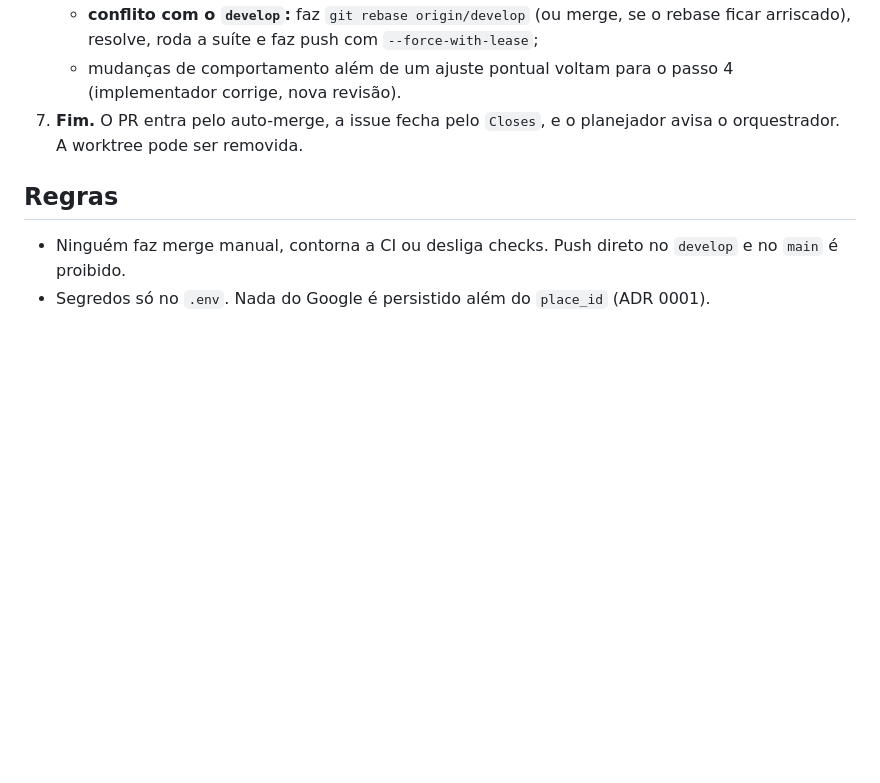
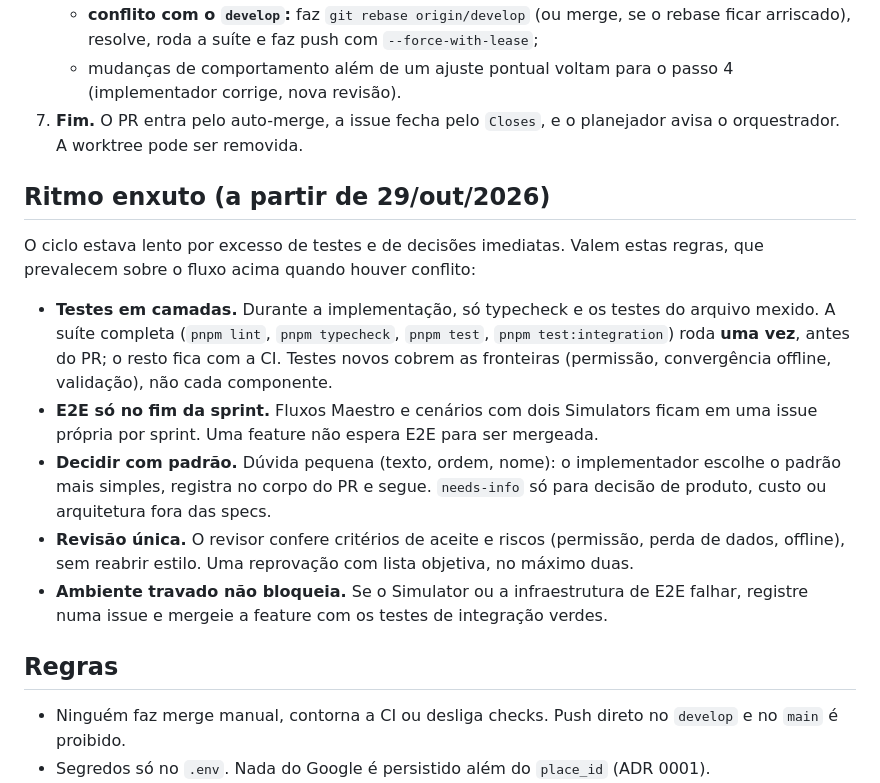
Before and after one commit to GuilhermeFaglioni/trippy, a Markdown page: docs/agents/ciclo-de-desenvolvimento.md, the part around the change. GitHub-like rendering; blank space fills up the shorter version.

Commit message:
docs: ciclo enxuto com menos testes e decisões imediatas

```diff
--- a/docs/agents/ciclo-de-desenvolvimento.md
+++ b/docs/agents/ciclo-de-desenvolvimento.md
@@ -33,6 +33,16 @@ O **orquestrador** (a sessão do Claude Code com o Guilherme) escolhe as issues
    - mudanças de comportamento além de um ajuste pontual voltam para o passo 4 (implementador corrige, nova revisão).
 7. **Fim.** O PR entra pelo auto-merge, a issue fecha pelo `Closes`, e o planejador avisa o orquestrador. A worktree pode ser removida.
 
+## Ritmo enxuto (a partir de 29/out/2026)
+
+O ciclo estava lento por excesso de testes e de decisões imediatas. Valem estas regras, que prevalecem sobre o fluxo acima quando houver conflito:
+
+- **Testes em camadas.** Durante a implementação, só typecheck e os testes do arquivo mexido. A suíte completa (`pnpm lint`, `pnpm typecheck`, `pnpm test`, `pnpm test:integration`) roda **uma vez**, antes do PR; o resto fica com a CI. Testes novos cobrem as fronteiras (permissão, convergência offline, validação), não cada componente.
+- **E2E só no fim da sprint.** Fluxos Maestro e cenários com dois Simulators ficam em uma issue própria por sprint. Uma feature não espera E2E para ser mergeada.
+- **Decidir com padrão.** Dúvida pequena (texto, ordem, nome): o implementador escolhe o padrão mais simples, registra no corpo do PR e segue. `needs-info` só para decisão de produto, custo ou arquitetura fora das specs.
+- **Revisão única.** O revisor confere critérios de aceite e riscos (permissão, perda de dados, offline), sem reabrir estilo. Uma reprovação com lista objetiva, no máximo duas.
+- **Ambiente travado não bloqueia.** Se o Simulator ou a infraestrutura de E2E falhar, registre numa issue e mergeie a feature com os testes de integração verdes.
+
 ## Regras
 
 - Ninguém faz merge manual, contorna a CI ou desliga checks. Push direto no `develop` e no `main` é proibido.
```
